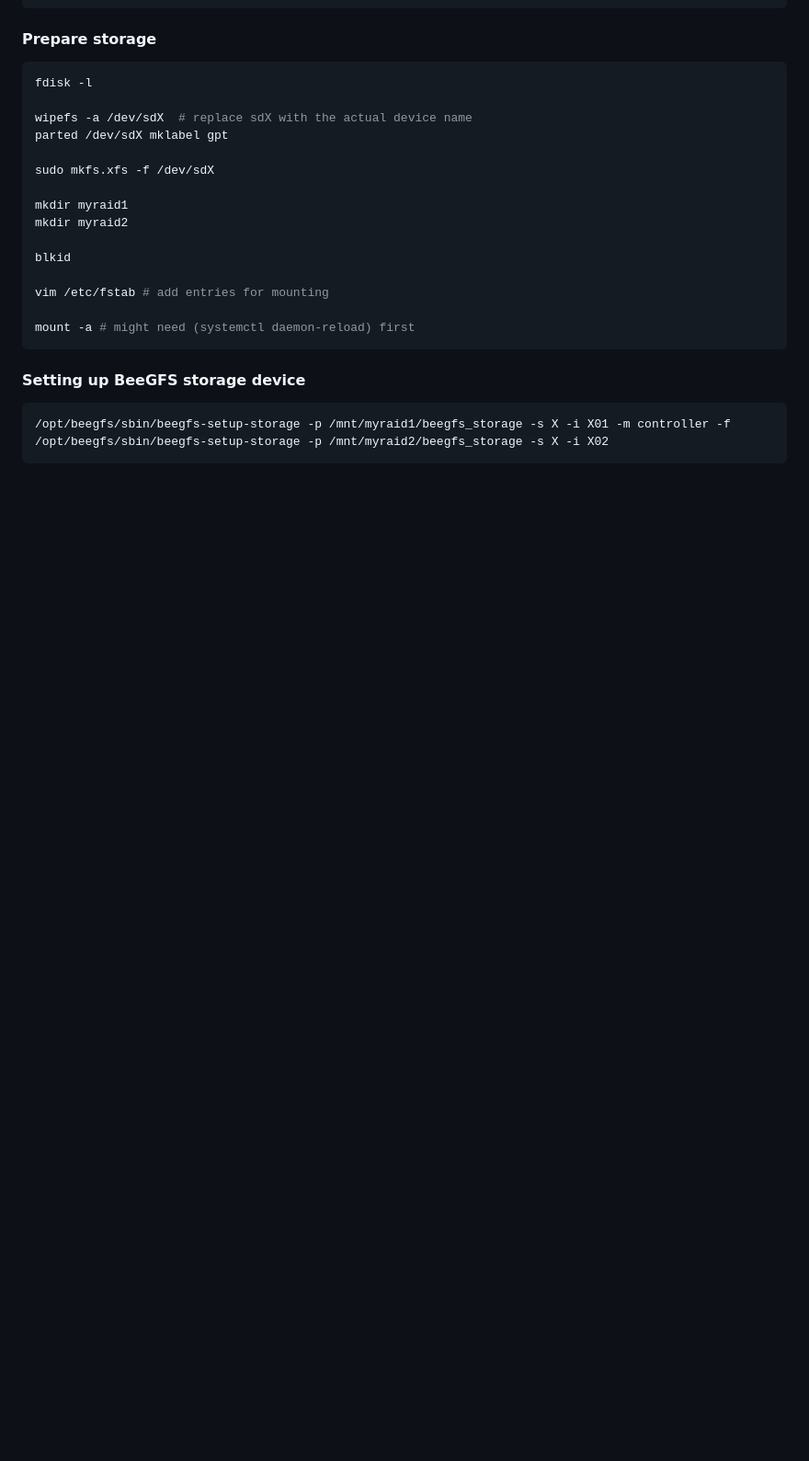
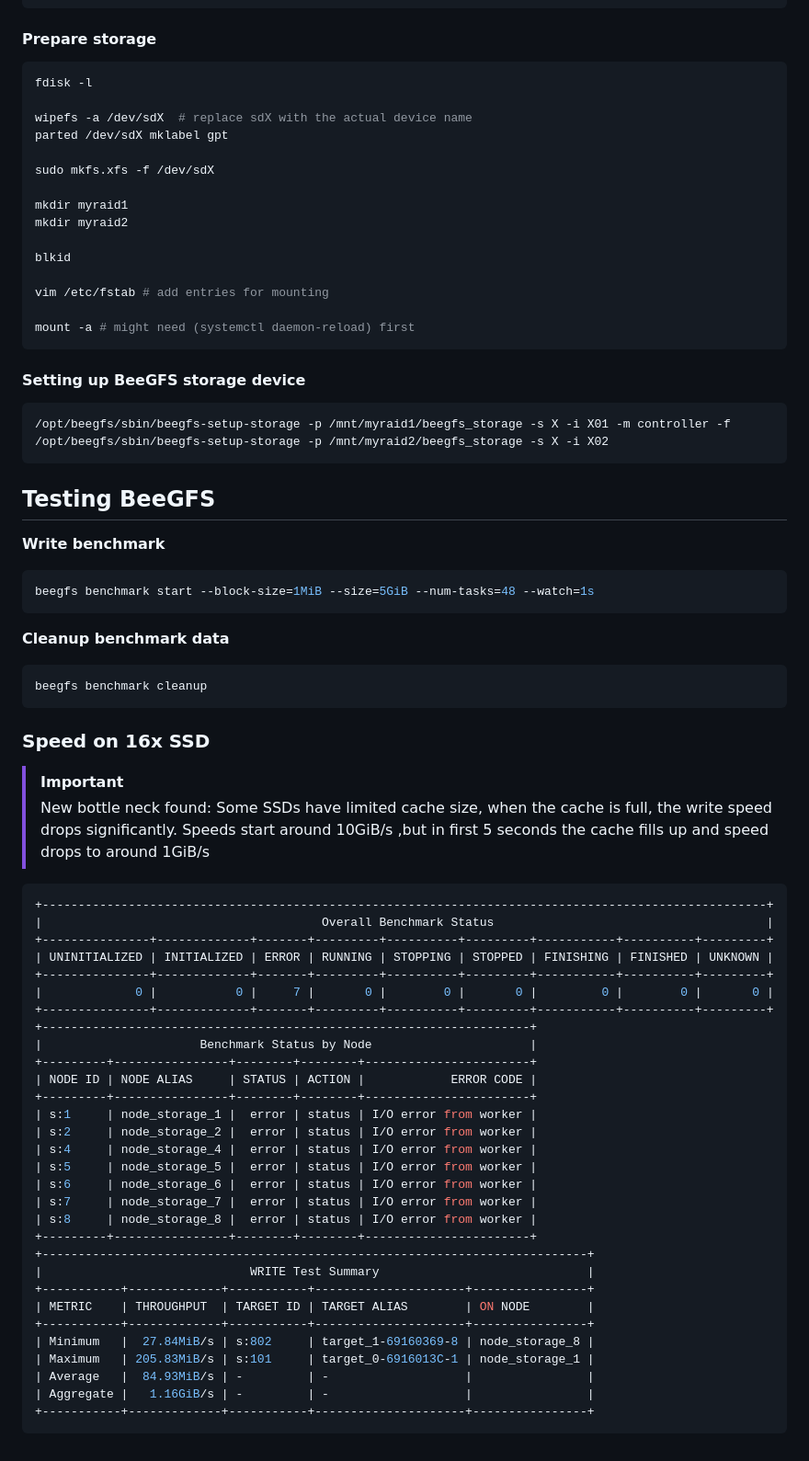
Before and after one commit to KopyTKG/UJEP-LAB, a Markdown page: BeeGFS.md, the part around the change. Shown: that part at 92% size. Rendered like a GitHub page; blank space fills up the shorter version.

Commit message:
new data

````diff
--- a/BeeGFS.md
+++ b/BeeGFS.md
@@ -137,3 +137,56 @@ mount -a # might need (systemctl daemon-reload) first
 /opt/beegfs/sbin/beegfs-setup-storage -p /mnt/myraid1/beegfs_storage -s X -i X01 -m controller -f
 /opt/beegfs/sbin/beegfs-setup-storage -p /mnt/myraid2/beegfs_storage -s X -i X02
 ```
+
+## Testing BeeGFS
+
+**Write benchmark**
+
+```bash
+beegfs benchmark start --block-size=1MiB --size=5GiB --num-tasks=48 --watch=1s
+```
+
+**Cleanup benchmark data**
+
+```bash
+beegfs benchmark cleanup
+```
+
+### Speed on 16x SSD
+
+> [!IMPORTANT]
+> New bottle neck found: Some SSDs have limited cache size, when the cache is full, the write speed drops significantly.
+> Speeds start around 10GiB/s ,but in first 5 seconds the cache fills up and speed drops to around 1GiB/s
+
+```bash
++-----------------------------------------------------------------------------------------------------+
+|                                       Overall Benchmark Status                                      |
++---------------+-------------+-------+---------+----------+---------+-----------+----------+---------+
+| UNINITIALIZED | INITIALIZED | ERROR | RUNNING | STOPPING | STOPPED | FINISHING | FINISHED | UNKNOWN |
++---------------+-------------+-------+---------+----------+---------+-----------+----------+---------+
+|             0 |           0 |     7 |       0 |        0 |       0 |         0 |        0 |       0 |
++---------------+-------------+-------+---------+----------+---------+-----------+----------+---------+
++--------------------------------------------------------------------+
+|                      Benchmark Status by Node                      |
++---------+----------------+--------+--------+-----------------------+
+| NODE ID | NODE ALIAS     | STATUS | ACTION |            ERROR CODE |
++---------+----------------+--------+--------+-----------------------+
+| s:1     | node_storage_1 |  error | status | I/O error from worker |
+| s:2     | node_storage_2 |  error | status | I/O error from worker |
+| s:4     | node_storage_4 |  error | status | I/O error from worker |
+| s:5     | node_storage_5 |  error | status | I/O error from worker |
+| s:6     | node_storage_6 |  error | status | I/O error from worker |
+| s:7     | node_storage_7 |  error | status | I/O error from worker |
+| s:8     | node_storage_8 |  error | status | I/O error from worker |
++---------+----------------+--------+--------+-----------------------+
++----------------------------------------------------------------------------+
+|                             WRITE Test Summary                             |
++-----------+-------------+-----------+---------------------+----------------+
+| METRIC    | THROUGHPUT  | TARGET ID | TARGET ALIAS        | ON NODE        |
++-----------+-------------+-----------+---------------------+----------------+
+| Minimum   |  27.84MiB/s | s:802     | target_1-69160369-8 | node_storage_8 |
+| Maximum   | 205.83MiB/s | s:101     | target_0-6916013C-1 | node_storage_1 |
+| Average   |  84.93MiB/s | -         | -                   |                |
+| Aggregate |   1.16GiB/s | -         | -                   |                |
++-----------+-------------+-----------+---------------------+----------------+
+```
````
